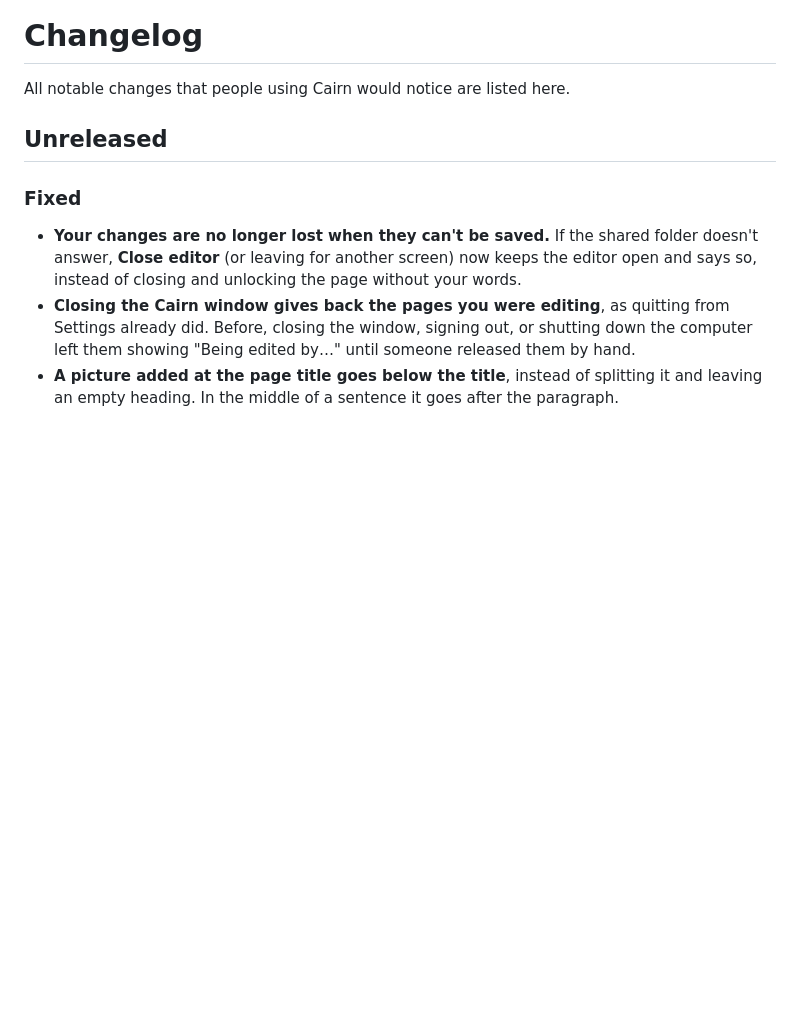
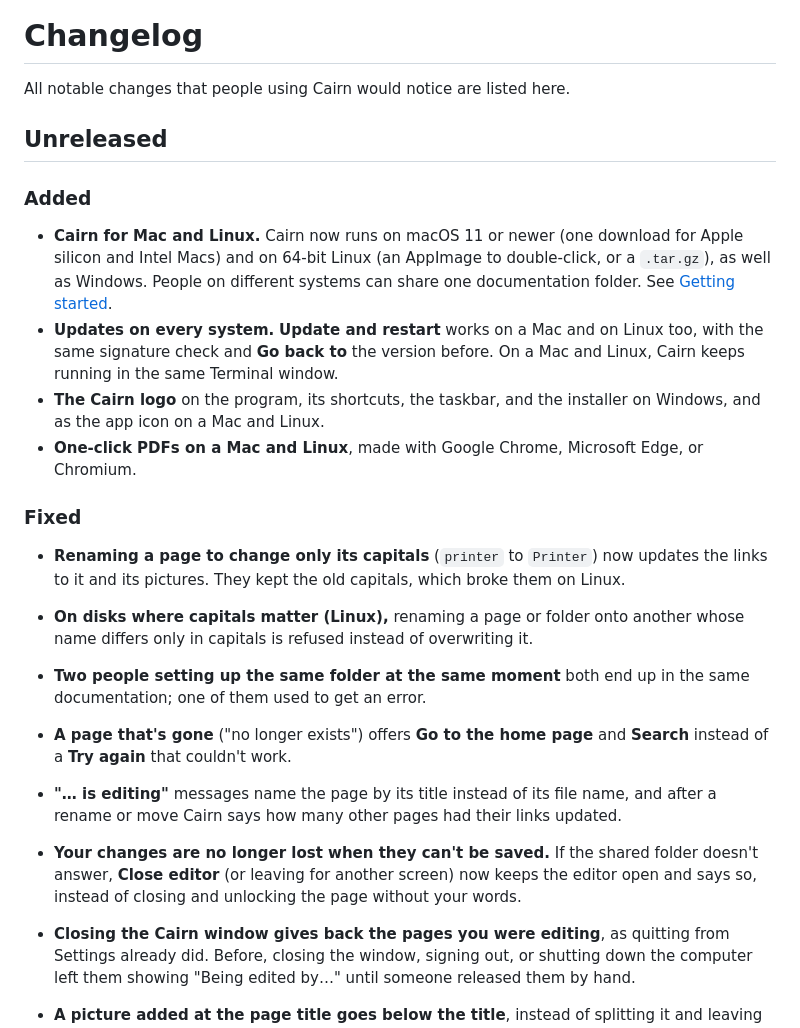
Before and after one commit to thekovie/cairn, a Markdown page: CHANGELOG.md, the part around the change. Rendered like a GitHub page; blank space fills up the shorter version.

```diff
--- a/CHANGELOG.md
+++ b/CHANGELOG.md
@@ -4,7 +4,20 @@ All notable changes that people using Cairn would notice are listed here.
 
 ## Unreleased
 
+### Added
+
+- **Cairn for Mac and Linux.** Cairn now runs on macOS 11 or newer (one download for Apple silicon and Intel Macs) and on 64-bit Linux (an AppImage to double-click, or a `.tar.gz`), as well as Windows. People on different systems can share one documentation folder. See [Getting started](docs/getting-started.md).
+- **Updates on every system.** **Update and restart** works on a Mac and on Linux too, with the same signature check and **Go back to** the version before. On a Mac and Linux, Cairn keeps running in the same Terminal window.
+- **The Cairn logo** on the program, its shortcuts, the taskbar, and the installer on Windows, and as the app icon on a Mac and Linux.
+- **One-click PDFs on a Mac and Linux**, made with Google Chrome, Microsoft Edge, or Chromium.
+
 ### Fixed
+
+- **Renaming a page to change only its capitals** (`printer` to `Printer`) now updates the links to it and its pictures. They kept the old capitals, which broke them on Linux.
+- **On disks where capitals matter (Linux),** renaming a page or folder onto another whose name differs only in capitals is refused instead of overwriting it.
+- **Two people setting up the same folder at the same moment** both end up in the same documentation; one of them used to get an error.
+- **A page that's gone** ("no longer exists") offers **Go to the home page** and **Search** instead of a **Try again** that couldn't work.
+- **"… is editing"** messages name the page by its title instead of its file name, and after a rename or move Cairn says how many other pages had their links updated.
 
 - **Your changes are no longer lost when they can't be saved.** If the shared folder doesn't answer, **Close editor** (or leaving for another screen) now keeps the editor open and says so, instead of closing and unlocking the page without your words.
 - **Closing the Cairn window gives back the pages you were editing**, as quitting from Settings already did. Before, closing the window, signing out, or shutting down the computer left them showing "Being edited by…" until someone released them by hand.
```
Also changed, not shown: docs/manual-two-computer-checklist.md (+25 -2 lines).
